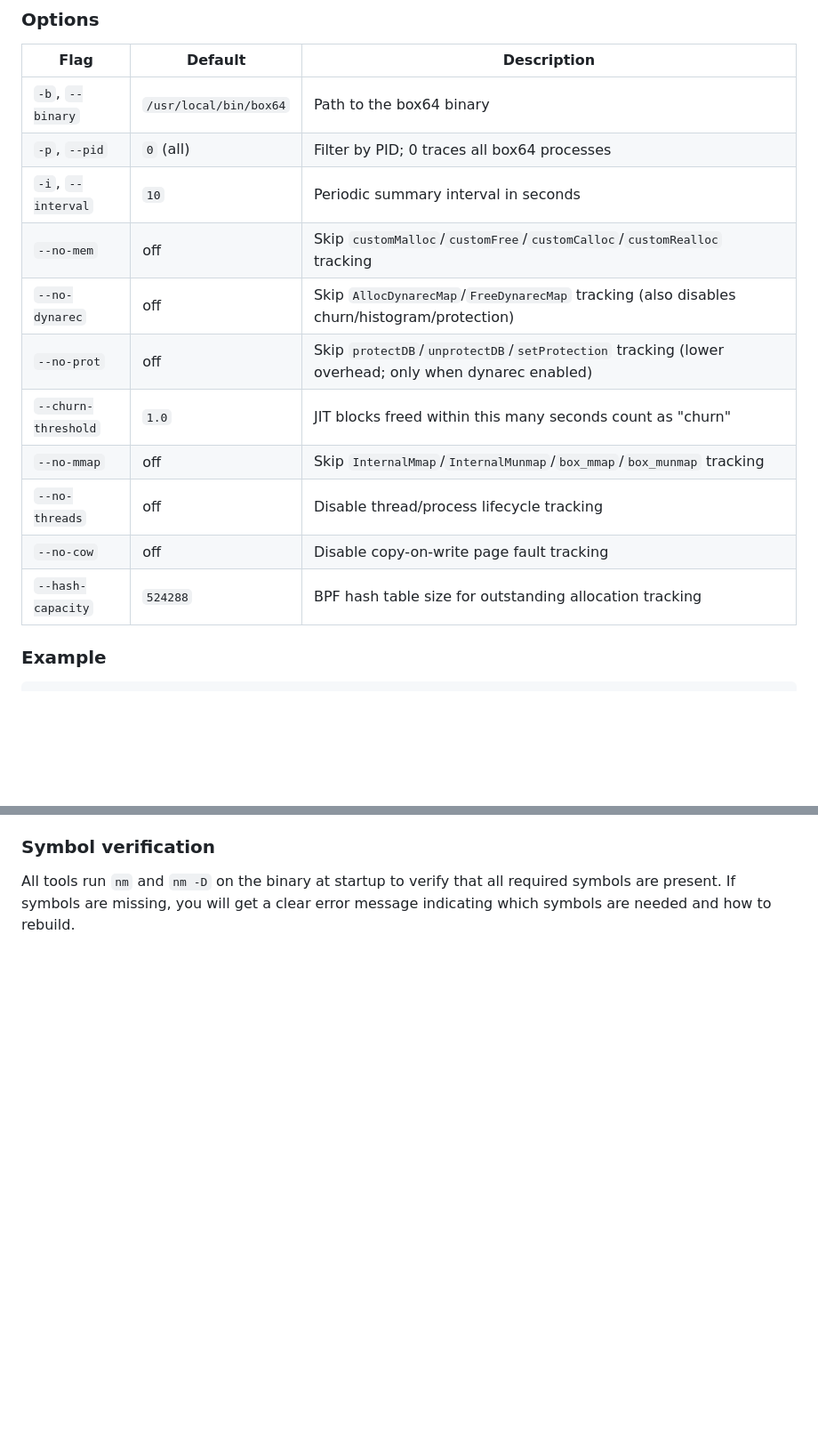
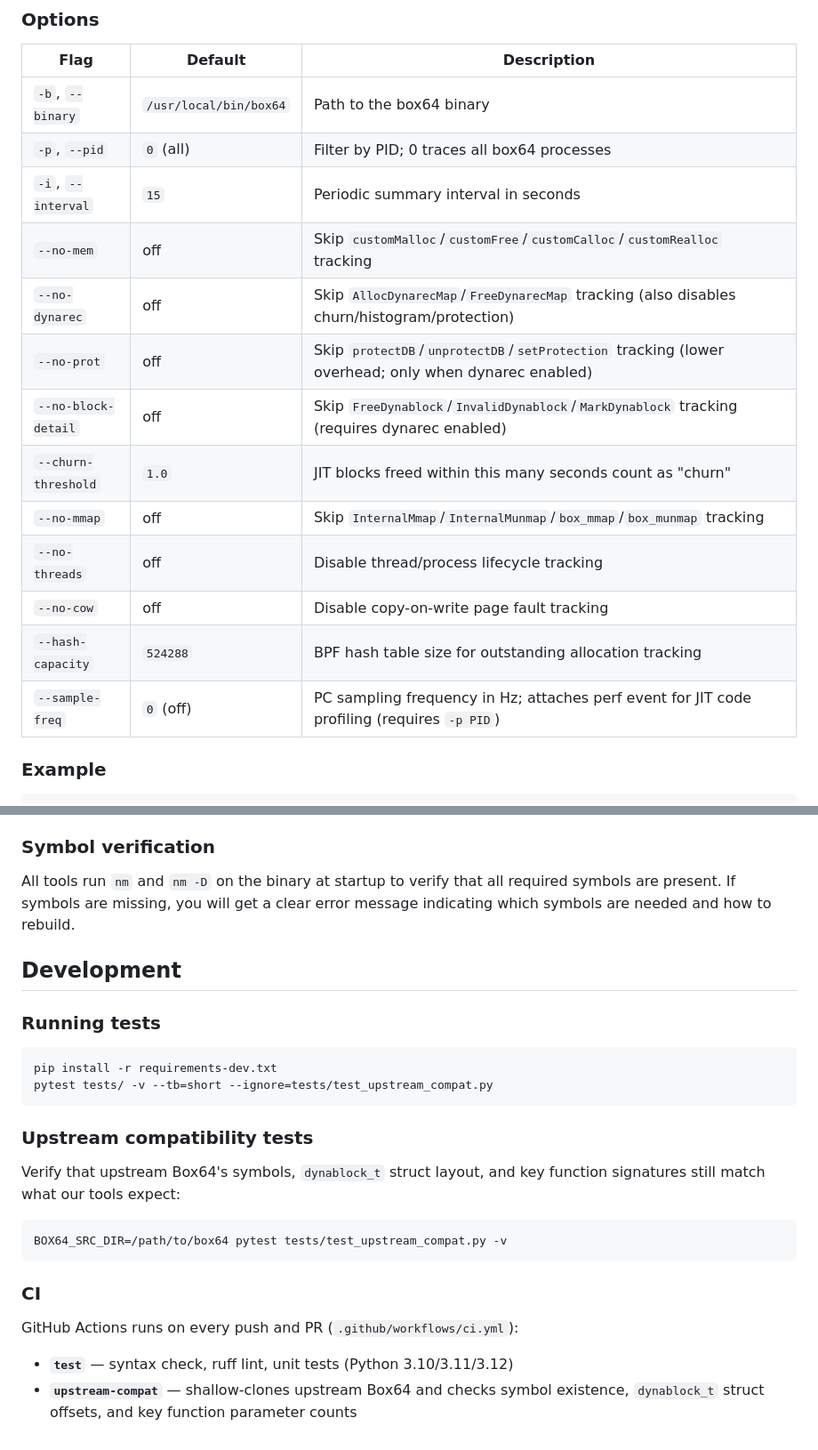
Before and after one commit to devarajabc/box64-ebpf-tools, a Markdown page: README.md, 2 parts joined by grey strips. Shown at 89% size. GitHub-like rendering; blank space fills up the shorter version.

````diff
--- a/README.md
+++ b/README.md
@@ -213,15 +213,17 @@ sudo python3 box64_steam.py [options]
 |------|---------|-------------|
 | `-b`, `--binary` | `/usr/local/bin/box64` | Path to the box64 binary |
 | `-p`, `--pid` | `0` (all) | Filter by PID; 0 traces all box64 processes |
-| `-i`, `--interval` | `10` | Periodic summary interval in seconds |
+| `-i`, `--interval` | `15` | Periodic summary interval in seconds |
 | `--no-mem` | off | Skip `customMalloc`/`customFree`/`customCalloc`/`customRealloc` tracking |
 | `--no-dynarec` | off | Skip `AllocDynarecMap`/`FreeDynarecMap` tracking (also disables churn/histogram/protection) |
 | `--no-prot` | off | Skip `protectDB`/`unprotectDB`/`setProtection` tracking (lower overhead; only when dynarec enabled) |
+| `--no-block-detail` | off | Skip `FreeDynablock`/`InvalidDynablock`/`MarkDynablock` tracking (requires dynarec enabled) |
 | `--churn-threshold` | `1.0` | JIT blocks freed within this many seconds count as "churn" |
 | `--no-mmap` | off | Skip `InternalMmap`/`InternalMunmap`/`box_mmap`/`box_munmap` tracking |
 | `--no-threads` | off | Disable thread/process lifecycle tracking |
 | `--no-cow` | off | Disable copy-on-write page fault tracking |
 | `--hash-capacity` | `524288` | BPF hash table size for outstanding allocation tracking |
+| `--sample-freq` | `0` (off) | PC sampling frequency in Hz; attaches perf event for JIT code profiling (requires `-p PID`) |
 
 ### Example
 
@@ -345,3 +347,29 @@ to force a new inode, and drops kernel caches. This is particularly relevant on
 All tools run `nm` and `nm -D` on the binary at startup to verify that all
 required symbols are present. If symbols are missing, you will get a clear
 error message indicating which symbols are needed and how to rebuild.
+
+## Development
+
+### Running tests
+
+```bash
+pip install -r requirements-dev.txt
+pytest tests/ -v --tb=short --ignore=tests/test_upstream_compat.py
+```
+
+### Upstream compatibility tests
+
+Verify that upstream Box64's symbols, `dynablock_t` struct layout, and key
+function signatures still match what our tools expect:
+
+```bash
+BOX64_SRC_DIR=/path/to/box64 pytest tests/test_upstream_compat.py -v
+```
+
+### CI
+
+GitHub Actions runs on every push and PR (`.github/workflows/ci.yml`):
+
+- **`test`** — syntax check, ruff lint, unit tests (Python 3.10/3.11/3.12)
+- **`upstream-compat`** — shallow-clones upstream Box64 and checks symbol
+  existence, `dynablock_t` struct offsets, and key function parameter counts
````
Also changed, not shown: other parts of README.md (+2 -2 lines), CLAUDE.md (+17 -2 lines).
